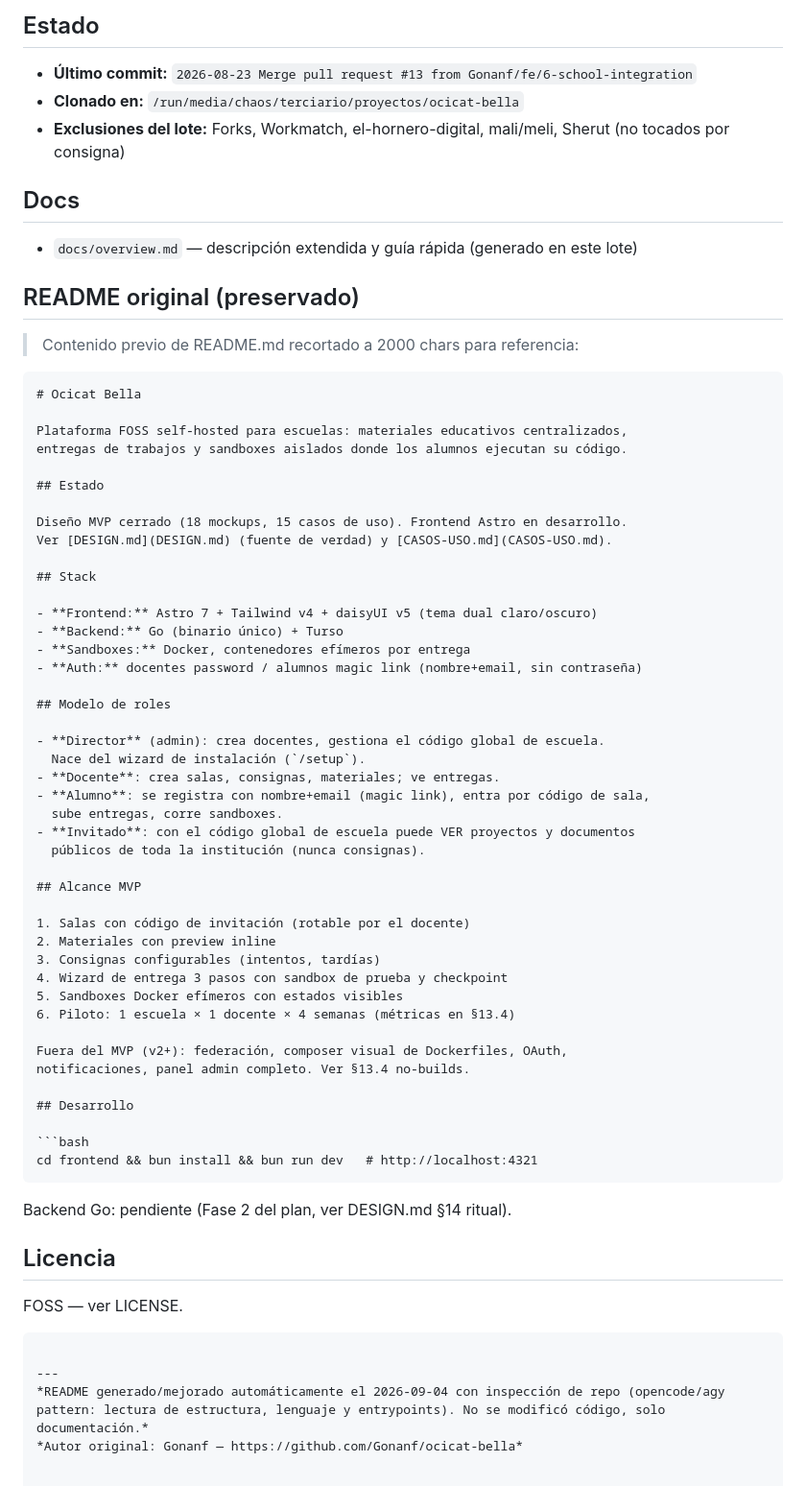
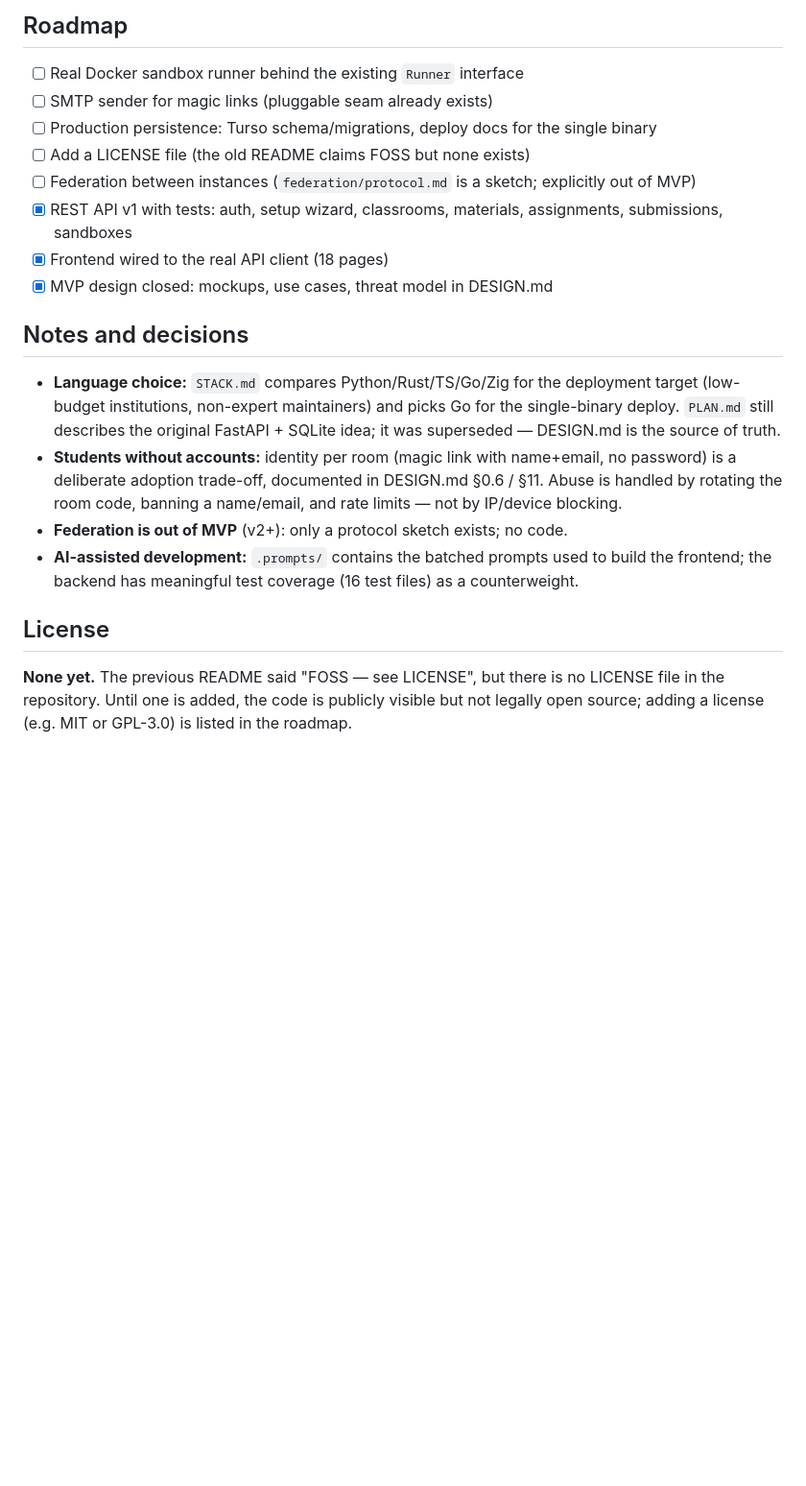
Before and after one commit to Gonanf/ocicat-bella, a Markdown page: README.md, the part around the change printed below. Shown: that part at 96% size. Rendered like a GitHub page; blank space fills up the shorter version.

````diff
--- a/README.md
+++ b/README.md
@@ -60,73 +150,31 @@ bun run build
 ```
 
-## Estado
+## Roadmap
 
-- **Último commit:** `2026-08-23 Merge pull request #13 from Gonanf/fe/6-school-integration`
-- **Clonado en:** `/run/media/chaos/terciario/proyectos/ocicat-bella`
-- **Exclusiones del lote:** Forks, Workmatch, el-hornero-digital, mali/meli, Sherut (no tocados por consigna)
+- [ ] Real Docker sandbox runner behind the existing `Runner` interface
+- [ ] SMTP sender for magic links (pluggable seam already exists)
+- [ ] Production persistence: Turso schema/migrations, deploy docs for the single binary
+- [ ] Add a LICENSE file (the old README claims FOSS but none exists)
+- [ ] Federation between instances (`federation/protocol.md` is a sketch; explicitly out of MVP)
+- [x] REST API v1 with tests: auth, setup wizard, classrooms, materials, assignments, submissions, sandboxes
+- [x] Frontend wired to the real API client (18 pages)
+- [x] MVP design closed: mockups, use cases, threat model in DESIGN.md
 
-## Docs
+## Notes and decisions
 
-- `docs/overview.md` — descripción extendida y guía rápida (generado en este lote)
+- **Language choice:** `STACK.md` compares Python/Rust/TS/Go/Zig for the deployment target
+  (low-budget institutions, non-expert maintainers) and picks Go for the single-binary deploy.
+  `PLAN.md` still describes the original FastAPI + SQLite idea; it was superseded — DESIGN.md is
+  the source of truth.
+- **Students without accounts:** identity per room (magic link with name+email, no password) is a
+  deliberate adoption trade-off, documented in DESIGN.md §0.6 / §11. Abuse is handled by rotating
+  the room code, banning a name/email, and rate limits — not by IP/device blocking.
+- **Federation is out of MVP** (v2+): only a protocol sketch exists; no code.
+- **AI-assisted development:** `.prompts/` contains the batched prompts used to build the frontend;
+  the backend has meaningful test coverage (16 test files) as a counterweight.
 
-## README original (preservado)
+## License
 
-> Contenido previo de README.md recortado a 2000 chars para referencia:
-
-```markdown
-# Ocicat Bella
-
-Plataforma FOSS self-hosted para escuelas: materiales educativos centralizados,
-entregas de trabajos y sandboxes aislados donde los alumnos ejecutan su código.
-
-## Estado
-
-Diseño MVP cerrado (18 mockups, 15 casos de uso). Frontend Astro en desarrollo.
-Ver [DESIGN.md](DESIGN.md) (fuente de verdad) y [CASOS-USO.md](CASOS-USO.md).
-
-## Stack
-
-- **Frontend:** Astro 7 + Tailwind v4 + daisyUI v5 (tema dual claro/oscuro)
-- **Backend:** Go (binario único) + Turso
-- **Sandboxes:** Docker, contenedores efímeros por entrega
-- **Auth:** docentes password / alumnos magic link (nombre+email, sin contraseña)
-
-## Modelo de roles
-
-- **Director** (admin): crea docentes, gestiona el código global de escuela.
-  Nace del wizard de instalación (`/setup`).
-- **Docente**: crea salas, consignas, materiales; ve entregas.
-- **Alumno**: se registra con nombre+email (magic link), entra por código de sala,
-  sube entregas, corre sandboxes.
-- **Invitado**: con el código global de escuela puede VER proyectos y documentos
-  públicos de toda la institución (nunca consignas).
-
-## Alcance MVP
-
-1. Salas con código de invitación (rotable por el docente)
-2. Materiales con preview inline
-3. Consignas configurables (intentos, tardías)
-4. Wizard de entrega 3 pasos con sandbox de prueba y checkpoint
-5. Sandboxes Docker efímeros con estados visibles
-6. Piloto: 1 escuela × 1 docente × 4 semanas (métricas en §13.4)
-
-Fuera del MVP (v2+): federación, composer visual de Dockerfiles, OAuth,
-notificaciones, panel admin completo. Ver §13.4 no-builds.
-
-## Desarrollo
-
-```bash
-cd frontend && bun install && bun run dev   # http://localhost:4321
-```
-
-Backend Go: pendiente (Fase 2 del plan, ver DESIGN.md §14 ritual).
-
-## Licencia
-
-FOSS — ver LICENSE.
-
-```
-
----
-*README generado/mejorado automáticamente el 2026-09-04 con inspección de repo (opencode/agy pattern: lectura de estructura, lenguaje y entrypoints). No se modificó código, solo documentación.*
-*Autor original: Gonanf — https://github.com/Gonanf/ocicat-bella*
+**None yet.** The previous README said "FOSS — see LICENSE", but there is no LICENSE file in the
+repository. Until one is added, the code is publicly visible but not legally open source; adding
+a license (e.g. MIT or GPL-3.0) is listed in the roadmap.
````
Also changed, not shown: other parts of README.md (+134 -44 lines), assets/banner.png (added), assets/icon.png (added).
